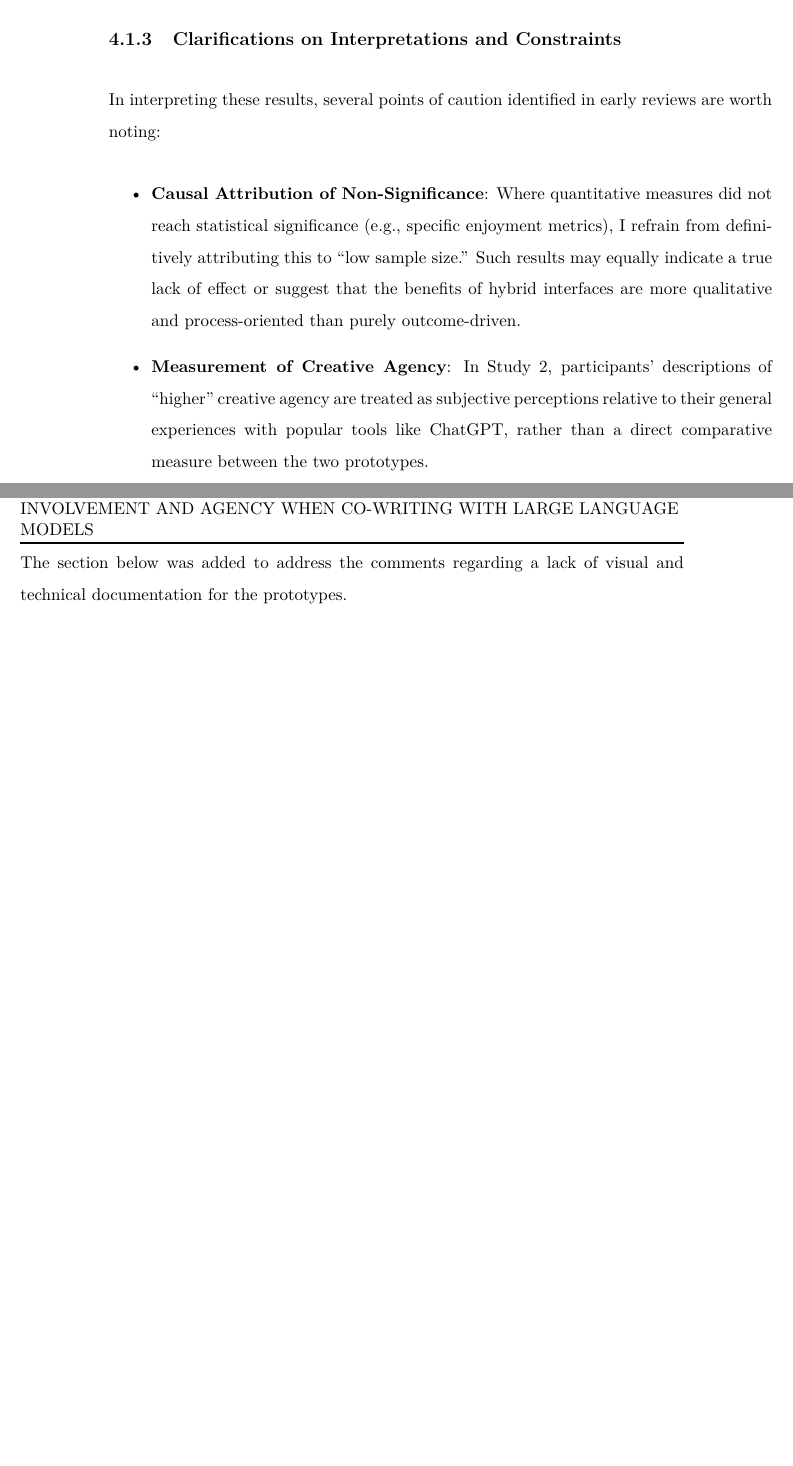
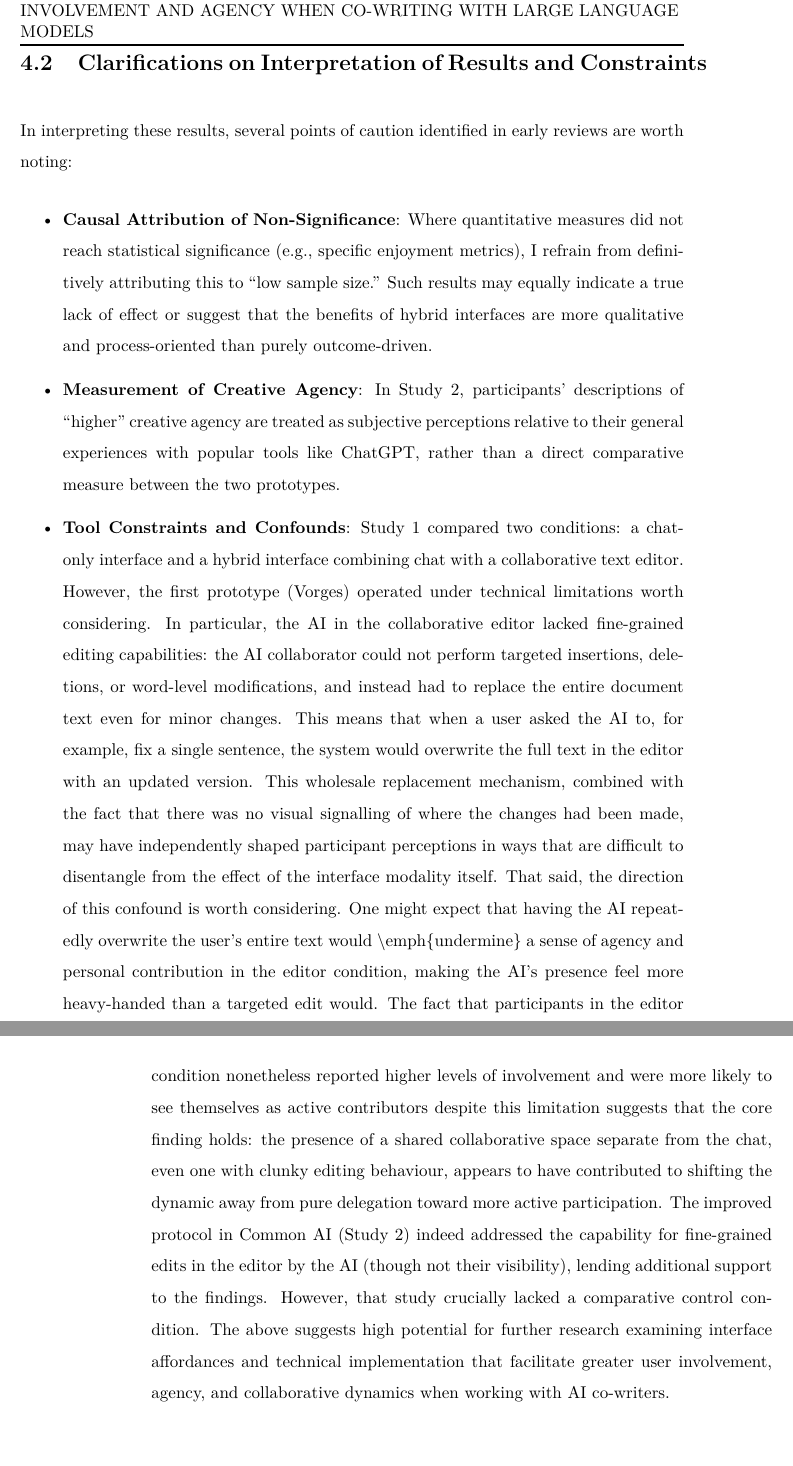
Before and after one commit to rodolfoocampo/PhD-Thesis, a LaTeX thesis (main.tex, which reads 5-Writing/main.tex): two parts of pages 91 and 102 of 186 before the commit and two parts of pages 102 and 103 of 187 after it, joined at a grey line, cut at the place of the change, the shorter picture padded with empty space. Compiled offline with pdfLaTeX.

Commit message:
clarificiation of results

```diff
--- a/5-Writing/main.tex
+++ b/5-Writing/main.tex
@@ -13,12 +13,6 @@ The evaluation of these prototypes through two user studies provides empirical e
 \item \textbf{Role Distribution}: Chat-only interfaces predominantly position users in directive roles (providing instructions and requests) while the AI assumes the role of primary executor. In contrast, hybrid interfaces encourage a more balanced partnership, with users participating more actively in the ``action space'' of writing.
 \item \textbf{Agency and Involvement}: Users reported higher levels of perceived agency and active involvement when using the collaborative editor compared to chat-only conditions.
 \end{itemize}
-\subsection{Clarifications on Interpretations and Constraints}
-In interpreting these results, several points of caution identified in early reviews are worth noting:
-\begin{itemize}
-\item \textbf{Causal Attribution of Non-Significance}: Where quantitative measures did not reach statistical significance (e.g., specific enjoyment metrics), I refrain from definitively attributing this to ``low sample size.'' Such results may equally indicate a true lack of effect or suggest that the benefits of hybrid interfaces are more qualitative and process-oriented than purely outcome-driven.
-\item \textbf{Measurement of Creative Agency}: In Study 2, participants' descriptions of ``higher'' creative agency are treated as subjective perceptions relative to their general experiences with popular tools like ChatGPT, rather than a direct comparative measure between the two prototypes.
-\end{itemize}
 
 
 \textbf{Publication in lieu of chapter:}
@@ -29,7 +23,15 @@ In interpreting these results, several points of caution identified in early rev
 
 \includepdf[pages=-]{5-Writing/BeyondChat.pdf}
 
-The section below was added to address the comments regarding a lack of visual and technical documentation for the prototypes.
+\section{Clarifications on Interpretation of Results and Constraints}
+
+In interpreting these results, several points of caution identified in early reviews are worth noting:
+\begin{itemize}
+\item \textbf{Causal Attribution of Non-Significance}: Where quantitative measures did not reach statistical significance (e.g., specific enjoyment metrics), I refrain from definitively attributing this to ``low sample size.'' Such results may equally indicate a true lack of effect or suggest that the benefits of hybrid interfaces are more qualitative and process-oriented than purely outcome-driven.
+\item \textbf{Measurement of Creative Agency}: In Study 2, participants' descriptions of ``higher'' creative agency are treated as subjective perceptions relative to their general experiences with popular tools like ChatGPT, rather than a direct comparative measure between the two prototypes.
+\item \textbf{Tool Constraints and Confounds}: Study 1 compared two conditions: a chat-only interface and a hybrid interface combining chat with a collaborative text editor. However, the first prototype (Vorges) operated under technical limitations worth considering. In particular, the AI in the collaborative editor lacked fine-grained editing capabilities: the AI collaborator could not perform targeted insertions, deletions, or word-level modifications, and instead had to replace the entire document text even for minor changes. This means that when a user asked the AI to, for example, fix a single sentence, the system would overwrite the full text in the editor with an updated version. This wholesale replacement mechanism, combined with the fact that there was no visual signalling of where the changes had been made, may have independently shaped participant perceptions in ways that are difficult to disentangle from the effect of the interface modality itself. That said, the direction of this confound is worth considering. One might expect that having the AI repeatedly overwrite the user's entire text would \textbackslash{}emph\{undermine\} a sense of agency and personal contribution in the editor condition, making the AI's presence feel more heavy-handed than a targeted edit would. The fact that participants in the editor condition nonetheless reported higher levels of involvement and were more likely to see themselves as active contributors despite this limitation suggests that the core finding holds: the presence of a shared collaborative space separate from the chat, even one with clunky editing behaviour, appears to have contributed to shifting the dynamic away from pure delegation toward more active participation. The improved protocol in Common AI (Study 2) indeed addressed the capability for fine-grained edits in the editor by the AI (though not their visibility), lending additional support to the findings. However, that study crucially lacked a comparative control condition. The above suggests high potential for further research examining interface affordances and technical implementation that facilitate greater user involvement, agency, and collaborative dynamics when working with AI co-writers.
+
+\end{itemize}
 
 \section{Further Documentation}
 
```
